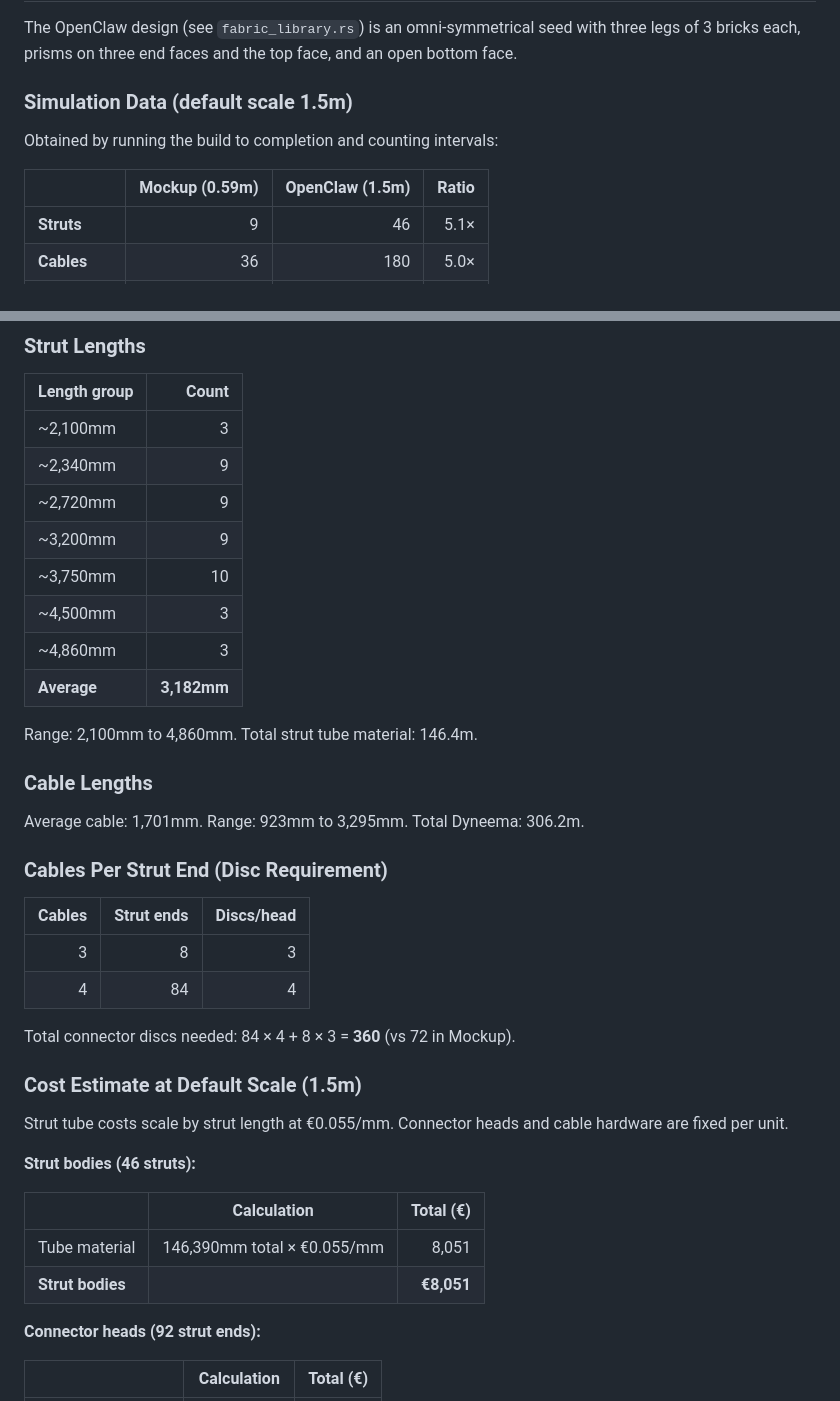
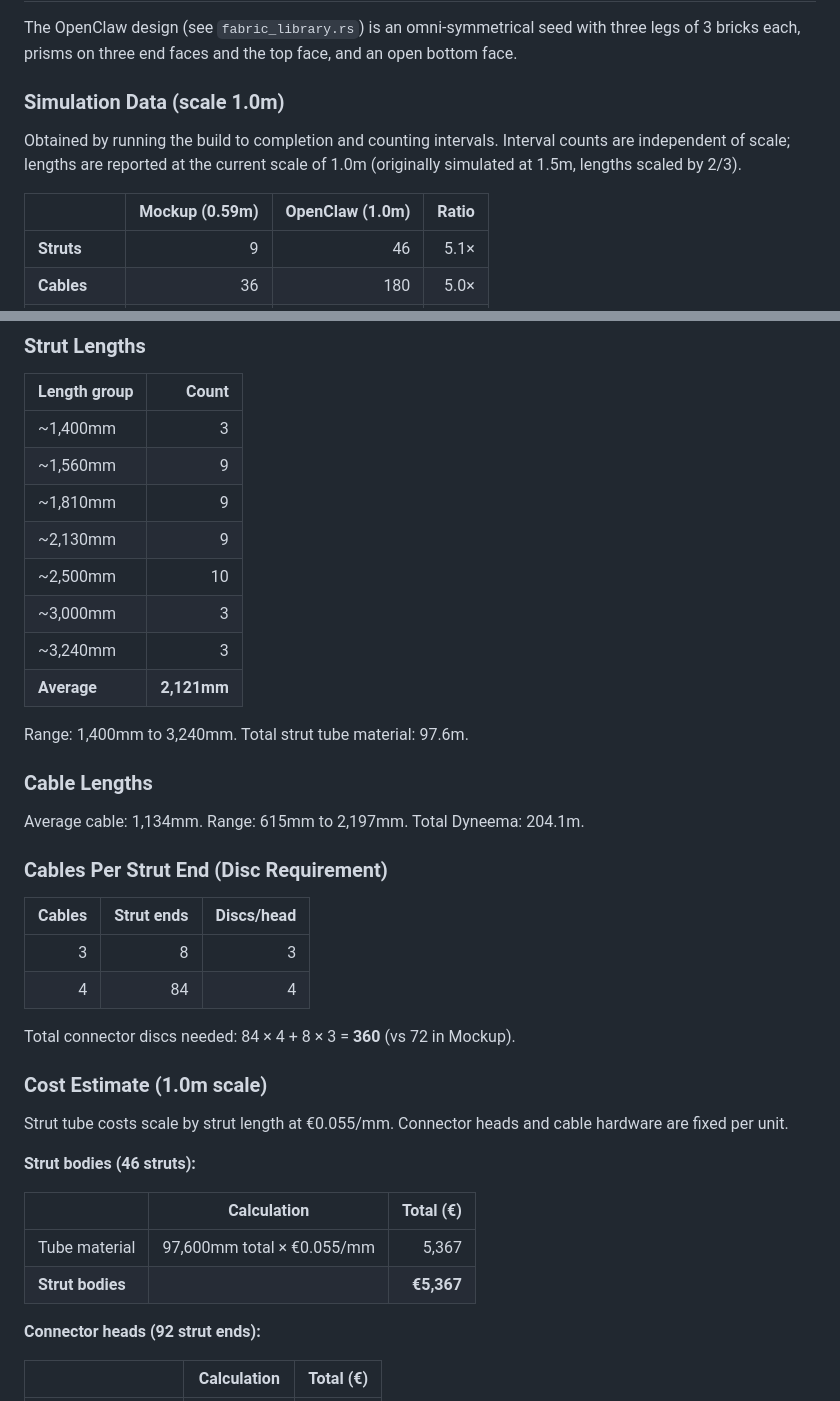
Before and after one commit to elastic-interval/tensegrity-lab, a Markdown page: docs/mockup.md, 2 parts joined by grey strips. GitHub-like rendering.

```diff
--- a/docs/mockup.md
+++ b/docs/mockup.md
@@ -191,11 +191,11 @@ A head with 3 discs costs approximately €62.06 instead of €69.30.
 
 The OpenClaw design (see `fabric_library.rs`) is an omni-symmetrical seed with three legs of 3 bricks each, prisms on three end faces and the top face, and an open bottom face.
 
-### Simulation Data (default scale 1.5m)
+### Simulation Data (scale 1.0m)
 
-Obtained by running the build to completion and counting intervals:
+Obtained by running the build to completion and counting intervals. Interval counts are independent of scale; lengths are reported at the current scale of 1.0m (originally simulated at 1.5m, lengths scaled by 2/3).
 
-| | Mockup (0.59m) | OpenClaw (1.5m) | Ratio |
+| | Mockup (0.59m) | OpenClaw (1.0m) | Ratio |
 |-|---------------:|----------------:|------:|
 | **Struts** | 9 | 46 | 5.1× |
 | **Cables** | 36 | 180 | 5.0× |
@@ -216,20 +216,20 @@ Cable breakdown by role:
 
 | Length group | Count |
 |-------------|------:|
-| ~2,100mm | 3 |
-| ~2,340mm | 9 |
-| ~2,720mm | 9 |
-| ~3,200mm | 9 |
-| ~3,750mm | 10 |
-| ~4,500mm | 3 |
-| ~4,860mm | 3 |
-| **Average** | **3,182mm** |
+| ~1,400mm | 3 |
+| ~1,560mm | 9 |
+| ~1,810mm | 9 |
+| ~2,130mm | 9 |
+| ~2,500mm | 10 |
+| ~3,000mm | 3 |
+| ~3,240mm | 3 |
+| **Average** | **2,121mm** |
 
-Range: 2,100mm to 4,860mm. Total strut tube material: 146.4m.
+Range: 1,400mm to 3,240mm. Total strut tube material: 97.6m.
 
 ### Cable Lengths
 
-Average cable: 1,701mm. Range: 923mm to 3,295mm. Total Dyneema: 306.2m.
+Average cable: 1,134mm. Range: 615mm to 2,197mm. Total Dyneema: 204.1m.
 
 ### Cables Per Strut End (Disc Requirement)
 
@@ -240,7 +240,7 @@ Average cable: 1,701mm. Range: 923mm to 3,295mm. Total Dyneema: 306.2m.
 
 Total connector discs needed: 84 × 4 + 8 × 3 = **360** (vs 72 in Mockup).
 
-### Cost Estimate at Default Scale (1.5m)
+### Cost Estimate (1.0m scale)
 
 Strut tube costs scale by strut length at €0.055/mm. Connector heads and cable hardware are fixed per unit.
 
@@ -248,8 +248,8 @@ Strut tube costs scale by strut length at €0.055/mm. Connector heads and cable
 
 | | Calculation | Total (€) |
 |-|-------------|----------:|
-| Tube material | 146,390mm total × €0.055/mm | 8,051 |
-| **Strut bodies** | | **€8,051** |
+| Tube material | 97,600mm total × €0.055/mm | 5,367 |
+| **Strut bodies** | | **€5,367** |
 
 **Connector heads (92 strut ends):**
 
```
Also changed, not shown: other parts of docs/mockup.md (+17 -17 lines).
